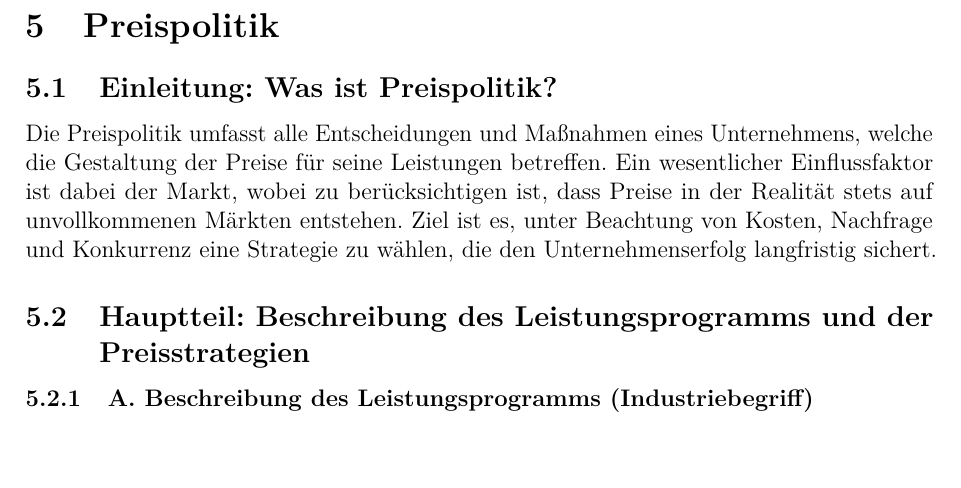
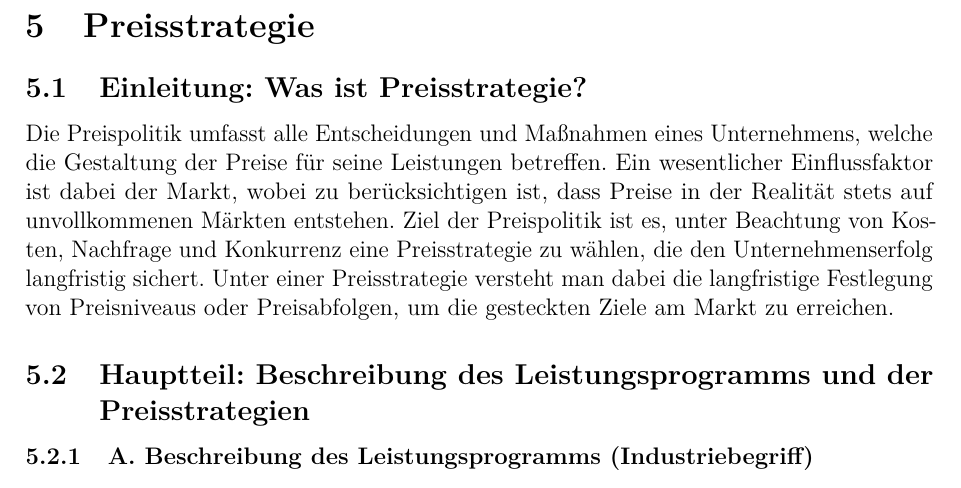
Before and after one commit to rebe333/BWL_Klausur, a LaTeX document (main.tex): part of page 12 of 24, cut at the place of the change, the shorter picture padded with empty space. Compiled offline with pdfLaTeX.

Commit message:
korrekturen 2

```diff
--- a/main.tex
+++ b/main.tex
@@ -226,13 +226,16 @@ Fazit: Die Speed Motorradfabrik GmbH ist ein Paradebeispiel für eine erfolgreic
 Der Fokus auf Spitzenqualität und die einzigartige Fertigungsmethode schützen uns vor direktem Preiswettbewerb und sichern überdurchschnittliche Gewinne.
 \newpage
 
-\section{Preispolitik}
-\subsection{Einleitung: Was ist Preispolitik?}
+\section{Preisstrategie}
+\subsection{Einleitung: Was ist Preisstrategie?}
 Die Preispolitik umfasst alle Entscheidungen und Maßnahmen eines Unternehmens,
 welche die Gestaltung der Preise für seine Leistungen betreffen. Ein wesentlicher
 Einflussfaktor ist dabei der Markt, wobei zu berücksichtigen ist, dass Preise in der
-Realität stets auf unvollkommenen Märkten entstehen. Ziel ist es, unter Beachtung
-von Kosten, Nachfrage und Konkurrenz eine Strategie zu wählen, die den Unternehmenserfolg langfristig sichert.
+Realität stets auf unvollkommenen Märkten entstehen. Ziel der Preispolitik ist es,
+unter Beachtung von Kosten, Nachfrage und Konkurrenz eine Preisstrategie zu wählen,
+die den Unternehmenserfolg langfristig sichert. Unter einer Preisstrategie versteht
+man dabei die langfristige Festlegung von Preisniveaus oder Preisabfolgen, um die
+gesteckten Ziele am Markt zu erreichen.
 
 \subsection{Hauptteil: Beschreibung des Leistungsprogramms und der Preisstrategien}
 \subsubsection{A. Beschreibung des Leistungsprogramms (Industriebegriff)}
```
